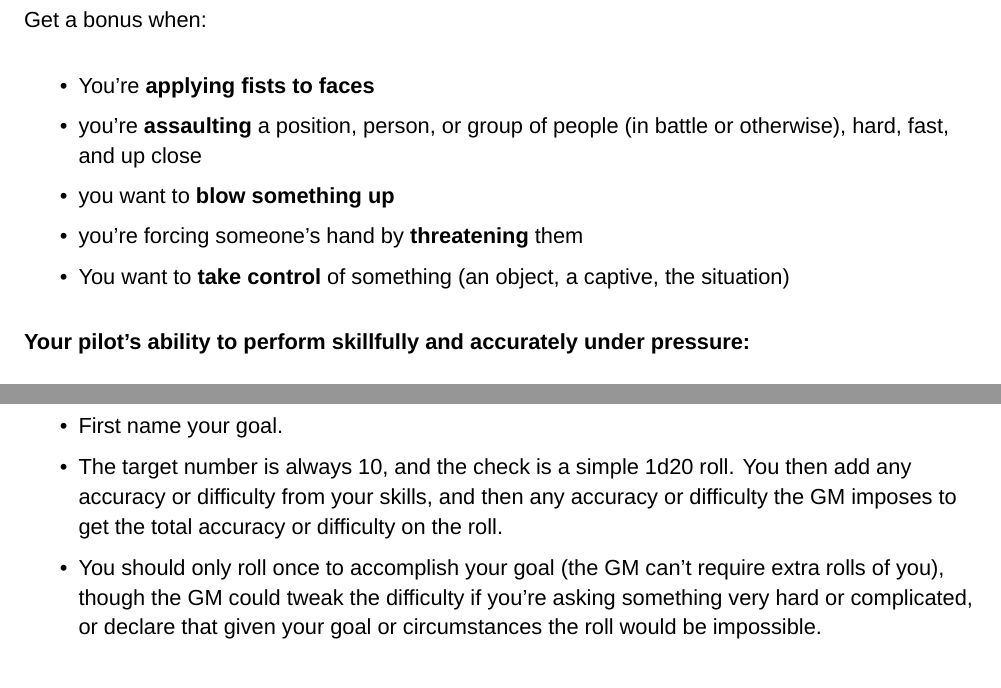
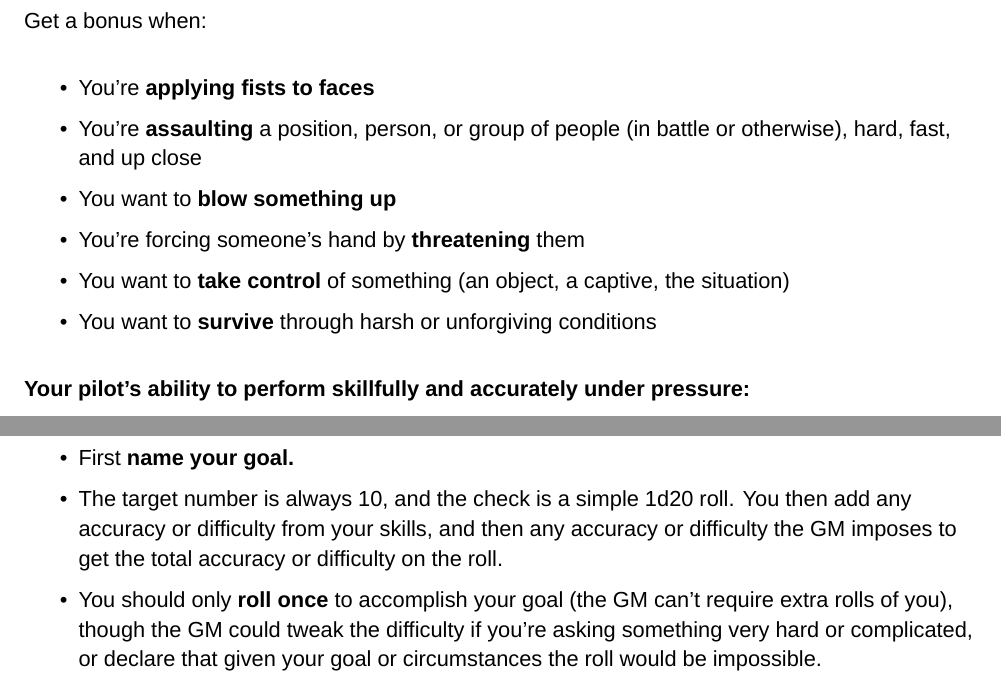
Before and after one commit to AshleyMoni/Lancer-Community-Edition, a LaTeX thesis (LANCER 1.8 - Community Edition.tex, which reads source/basicStructure/narrative.tex, source/pilot/pilotSkills.tex): two parts of pages 28 and 41 of 400, joined at a grey line, cut so that both start at the same text. Compiled offline with XeLaTeX; a missing font is replaced by an installed copy or a similar font.

Commit message:
Fixed errors Techhead found

```diff
--- a/source/basicStructure/narrative.tex
+++ b/source/basicStructure/narrative.tex
@@ -22,9 +22,9 @@ Skill checks can cover as much or as little as the narrative requires. For examp
 
 When making a skill check:
 \begin{itemize}
-\item First name your goal.
+\item First \textbf{name your goal.}
 \item The target number is always 10, and the check is a simple 1d20 roll. You then add any accuracy or difficulty from your skills, and then any accuracy or difficulty the GM imposes to get the total accuracy or difficulty on the roll.
-\item You should only roll once to accomplish your goal (the GM can't require extra rolls of you), though the GM could tweak the difficulty if you're asking something very hard or complicated, or declare that given your goal or circumstances the roll would be impossible.
+\item You should only \textbf{roll once} to accomplish your goal (the GM can't require extra rolls of you), though the GM could tweak the difficulty if you're asking something very hard or complicated, or declare that given your goal or circumstances the roll would be impossible.
 \item On a 9 or below, you don't accomplish your goal. On a 10-19, you accomplish your goal. On a 20+, you excel on your goal.
 \item On a 19 or lower, the GM can choose to add complications.
 \end{itemize}
--- a/source/pilot/pilotSkills.tex
+++ b/source/pilot/pilotSkills.tex
@@ -38,10 +38,11 @@ skill check. You get \textbf{4 of these at level 0}, each at \textbf{+2.}
 Get a bonus when:
 \begin{itemize}
 \item You're \textbf{applying fists to faces}
-\item you're \textbf{assaulting} a position, person, or group of people (in battle or otherwise), hard, fast, and up close
-\item you want to \textbf{blow something up}
-\item you're forcing someone's hand by \textbf{threatening} them
+\item You're \textbf{assaulting} a position, person, or group of people (in battle or otherwise), hard, fast, and up close
+\item You want to \textbf{blow something up}
+\item You're forcing someone's hand by \textbf{threatening} them
 \item You want to \textbf{take control} of something (an object, a captive, the situation)
+\item You want to \textbf{survive} through harsh or unforgiving conditions
 \end{itemize}
 
 
```
Also changed, not shown: source/pilot/creatingAPilot.tex (+2 -2 lines), source/basicStructure/narrative.tex (2 more changed lines), source/pilot/pilotSkills.tex (2 more changed lines).
